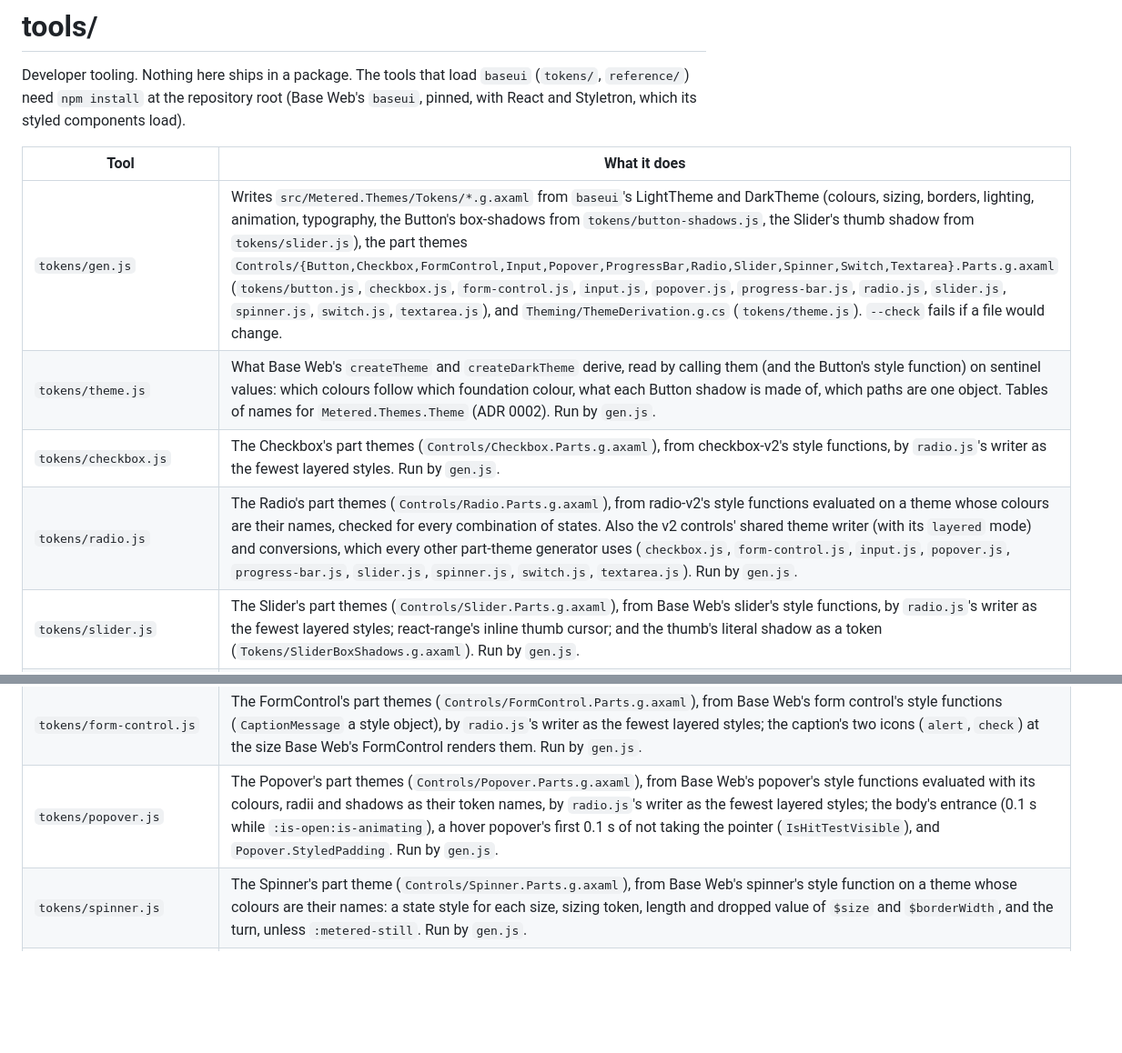
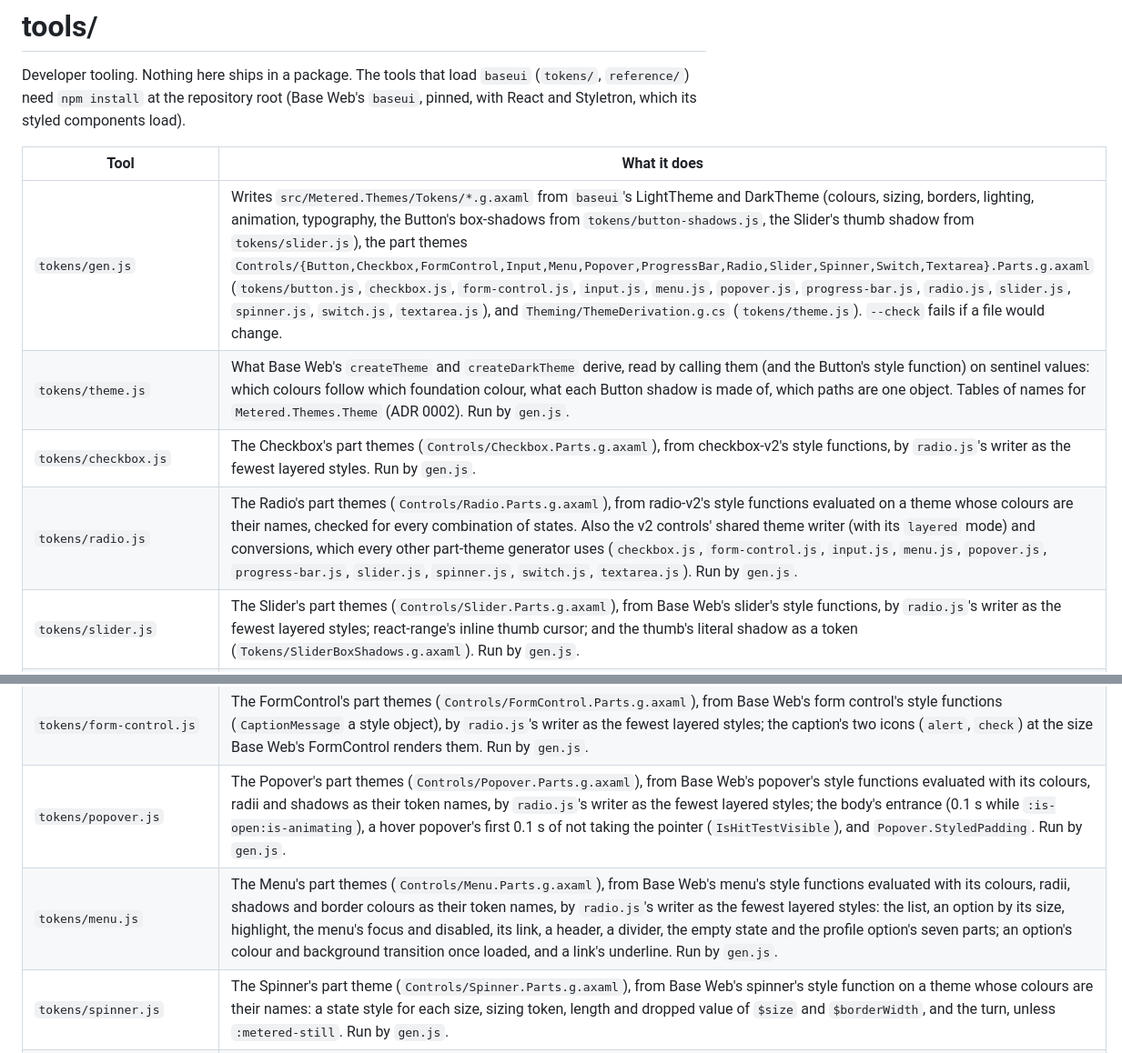
Before and after one commit to wdcossey/Metered, a Markdown page: tools/README.md, 2 parts joined by grey strips. Shown at 91% size. GitHub-like rendering; blank space fills up the shorter version.

```diff
--- a/tools/README.md
+++ b/tools/README.md
@@ -5,15 +5,16 @@ Developer tooling. Nothing here ships in a package. The tools that load `baseui`
 
 | Tool | What it does |
 |---|---|
-| `tokens/gen.js` | Writes `src/Metered.Themes/Tokens/*.g.axaml` from `baseui`'s LightTheme and DarkTheme (colours, sizing, borders, lighting, animation, typography, the Button's box-shadows from `tokens/button-shadows.js`, the Slider's thumb shadow from `tokens/slider.js`), the part themes `Controls/{Button,Checkbox,FormControl,Input,Popover,ProgressBar,Radio,Slider,Spinner,Switch,Textarea}.Parts.g.axaml` (`tokens/button.js`, `checkbox.js`, `form-control.js`, `input.js`, `popover.js`, `progress-bar.js`, `radio.js`, `slider.js`, `spinner.js`, `switch.js`, `textarea.js`), and `Theming/ThemeDerivation.g.cs` (`tokens/theme.js`). `--check` fails if a file would change. |
+| `tokens/gen.js` | Writes `src/Metered.Themes/Tokens/*.g.axaml` from `baseui`'s LightTheme and DarkTheme (colours, sizing, borders, lighting, animation, typography, the Button's box-shadows from `tokens/button-shadows.js`, the Slider's thumb shadow from `tokens/slider.js`), the part themes `Controls/{Button,Checkbox,FormControl,Input,Menu,Popover,ProgressBar,Radio,Slider,Spinner,Switch,Textarea}.Parts.g.axaml` (`tokens/button.js`, `checkbox.js`, `form-control.js`, `input.js`, `menu.js`, `popover.js`, `progress-bar.js`, `radio.js`, `slider.js`, `spinner.js`, `switch.js`, `textarea.js`), and `Theming/ThemeDerivation.g.cs` (`tokens/theme.js`). `--check` fails if a file would change. |
 | `tokens/theme.js` | What Base Web's `createTheme` and `createDarkTheme` derive, read by calling them (and the Button's style function) on sentinel values: which colours follow which foundation colour, what each Button shadow is made of, which paths are one object. Tables of names for `Metered.Themes.Theme` (ADR 0002). Run by `gen.js`. |
 | `tokens/checkbox.js` | The Checkbox's part themes (`Controls/Checkbox.Parts.g.axaml`), from checkbox-v2's style functions, by `radio.js`'s writer as the fewest layered styles. Run by `gen.js`. |
-| `tokens/radio.js` | The Radio's part themes (`Controls/Radio.Parts.g.axaml`), from radio-v2's style functions evaluated on a theme whose colours are their names, checked for every combination of states. Also the v2 controls' shared theme writer (with its `layered` mode) and conversions, which every other part-theme generator uses (`checkbox.js`, `form-control.js`, `input.js`, `popover.js`, `progress-bar.js`, `slider.js`, `spinner.js`, `switch.js`, `textarea.js`). Run by `gen.js`. |
+| `tokens/radio.js` | The Radio's part themes (`Controls/Radio.Parts.g.axaml`), from radio-v2's style functions evaluated on a theme whose colours are their names, checked for every combination of states. Also the v2 controls' shared theme writer (with its `layered` mode) and conversions, which every other part-theme generator uses (`checkbox.js`, `form-control.js`, `input.js`, `menu.js`, `popover.js`, `progress-bar.js`, `slider.js`, `spinner.js`, `switch.js`, `textarea.js`). Run by `gen.js`. |
 | `tokens/slider.js` | The Slider's part themes (`Controls/Slider.Parts.g.axaml`), from Base Web's slider's style functions, by `radio.js`'s writer as the fewest layered styles; react-range's inline thumb cursor; and the thumb's literal shadow as a token (`Tokens/SliderBoxShadows.g.axaml`). Run by `gen.js`. |
 | `tokens/input.js` | The Input's part themes (`Controls/Input.Parts.g.axaml`), from Base Web's input's style functions, by `radio.js`'s writer as the fewest layered styles; the icons' sizes from Base Web's Input rendered and their paths from its icons rendered (`delete-alt`, `show`, `hide`). Its `parts` and `themes` serve Textarea's; its `declare`, `padding` and `INHERITED` serve FormControl's. Run by `gen.js`. |
 | `tokens/textarea.js` | The Textarea's part themes (`Controls/Textarea.Parts.g.axaml`), from Base Web's textarea's styled components (`StyledTextAreaRoot`, `StyledTextareaContainer`, `StyledTextarea`) and BaseInput's clear icon, with `input.js`'s parts and themes for the textarea's states. Run by `gen.js`. |
 | `tokens/form-control.js` | The FormControl's part themes (`Controls/FormControl.Parts.g.axaml`), from Base Web's form control's style functions (`CaptionMessage` a style object), by `radio.js`'s writer as the fewest layered styles; the caption's two icons (`alert`, `check`) at the size Base Web's FormControl renders them. Run by `gen.js`. |
 | `tokens/popover.js` | The Popover's part themes (`Controls/Popover.Parts.g.axaml`), from Base Web's popover's style functions evaluated with its colours, radii and shadows as their token names, by `radio.js`'s writer as the fewest layered styles; the body's entrance (0.1 s while `:is-open:is-animating`), a hover popover's first 0.1 s of not taking the pointer (`IsHitTestVisible`), and `Popover.StyledPadding`. Run by `gen.js`. |
+| `tokens/menu.js` | The Menu's part themes (`Controls/Menu.Parts.g.axaml`), from Base Web's menu's style functions evaluated with its colours, radii, shadows and border colours as their token names, by `radio.js`'s writer as the fewest layered styles: the list, an option by its size, highlight, the menu's focus and disabled, its link, a header, a divider, the empty state and the profile option's seven parts; an option's colour and background transition once loaded, and a link's underline. Run by `gen.js`. |
 | `tokens/spinner.js` | The Spinner's part theme (`Controls/Spinner.Parts.g.axaml`), from Base Web's spinner's style function on a theme whose colours are their names: a state style for each size, sizing token, length and dropped value of `$size` and `$borderWidth`, and the turn, unless `:metered-still`. Run by `gen.js`. |
 | `tokens/switch.js` | The Switch's part themes (`Controls/Switch.Parts.g.axaml`), from Base Web's switch's style functions, by `radio.js`'s writer. Run by `gen.js`. |
 | `tokens/progress-bar.js` | The ProgressBar's part themes (`Controls/ProgressBar.Parts.g.axaml`), from Base Web's progress bar's style functions, by `radio.js`'s layered writer, with its motion (the fill's transition, the endless animations, off while `:metered-still`). Run by `gen.js`. |
```
Also changed, not shown: other parts of tools/README.md (+1 -0 lines), CLAUDE.md (+2 -1 lines), docs/deviations.md (+9 -8 lines), docs/preview/dark__list-1.png, docs/preview/light__list-1.png, 4 other files.
